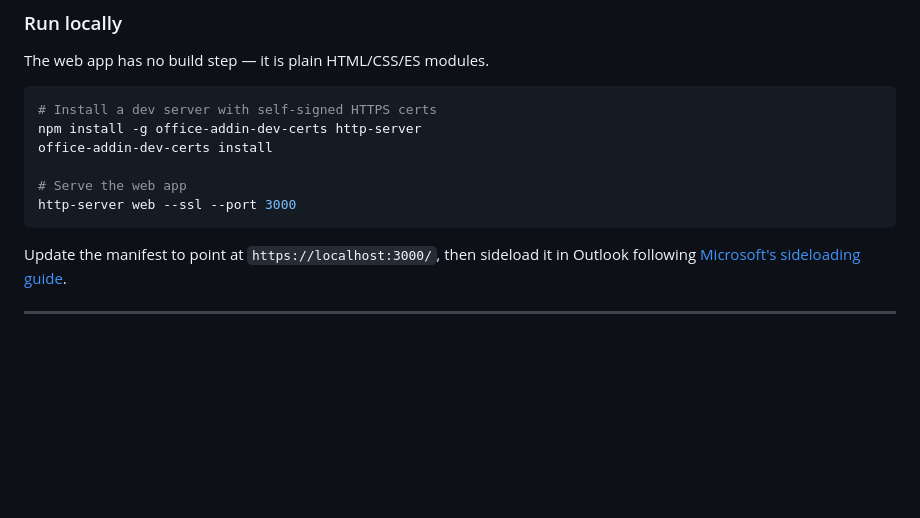
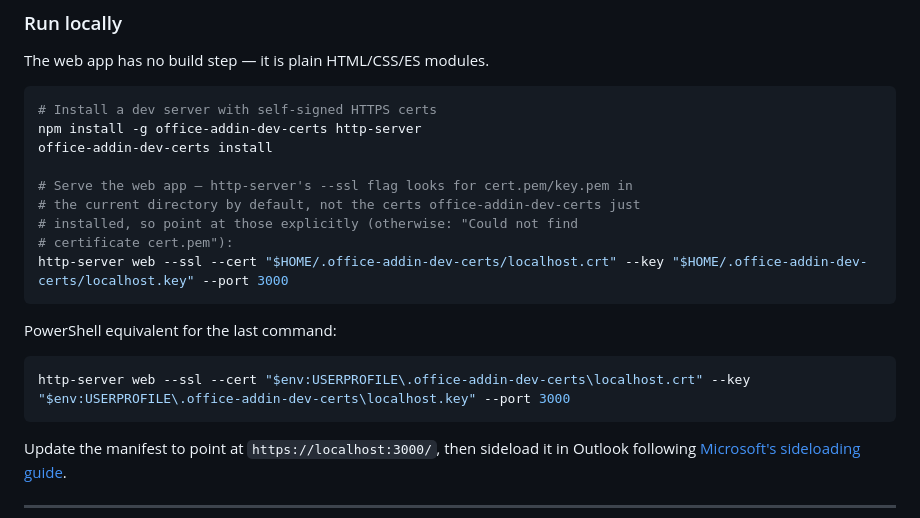
Before and after one commit to Ruscal-Technologies/PGP-for-Outlook, a Markdown page: README.md, the part around the change. Drawn GitHub-style; blank space fills up the shorter version.

````diff
--- a/README.md
+++ b/README.md
@@ -596,8 +596,16 @@ The web app has no build step — it is plain HTML/CSS/ES modules.
 npm install -g office-addin-dev-certs http-server
 office-addin-dev-certs install
 
-# Serve the web app
-http-server web --ssl --port 3000
+# Serve the web app — http-server's --ssl flag looks for cert.pem/key.pem in
+# the current directory by default, not the certs office-addin-dev-certs just
+# installed, so point at those explicitly (otherwise: "Could not find
+# certificate cert.pem"):
+http-server web --ssl --cert "$HOME/.office-addin-dev-certs/localhost.crt" --key "$HOME/.office-addin-dev-certs/localhost.key" --port 3000
+```
+
+PowerShell equivalent for the last command:
+```powershell
+http-server web --ssl --cert "$env:USERPROFILE\.office-addin-dev-certs\localhost.crt" --key "$env:USERPROFILE\.office-addin-dev-certs\localhost.key" --port 3000
 ```
 
 Update the manifest to point at `https://localhost:3000/`, then sideload it in
````
Also changed, not shown: CLAUDE.md (+11 -3 lines).
